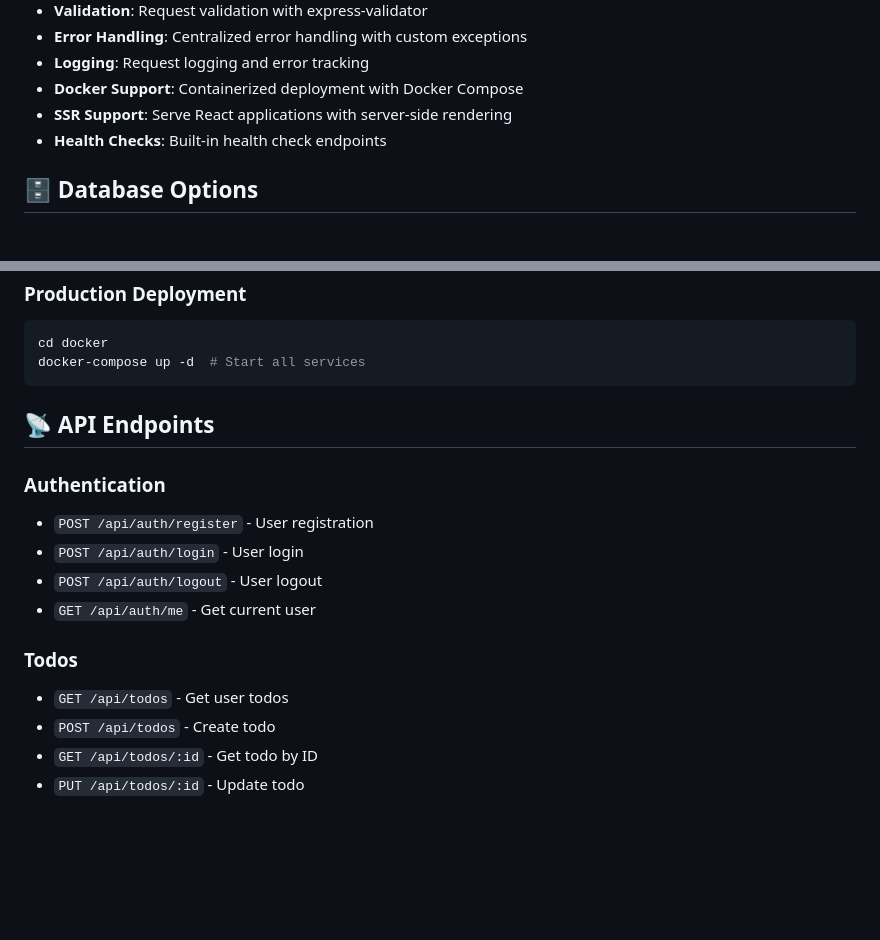
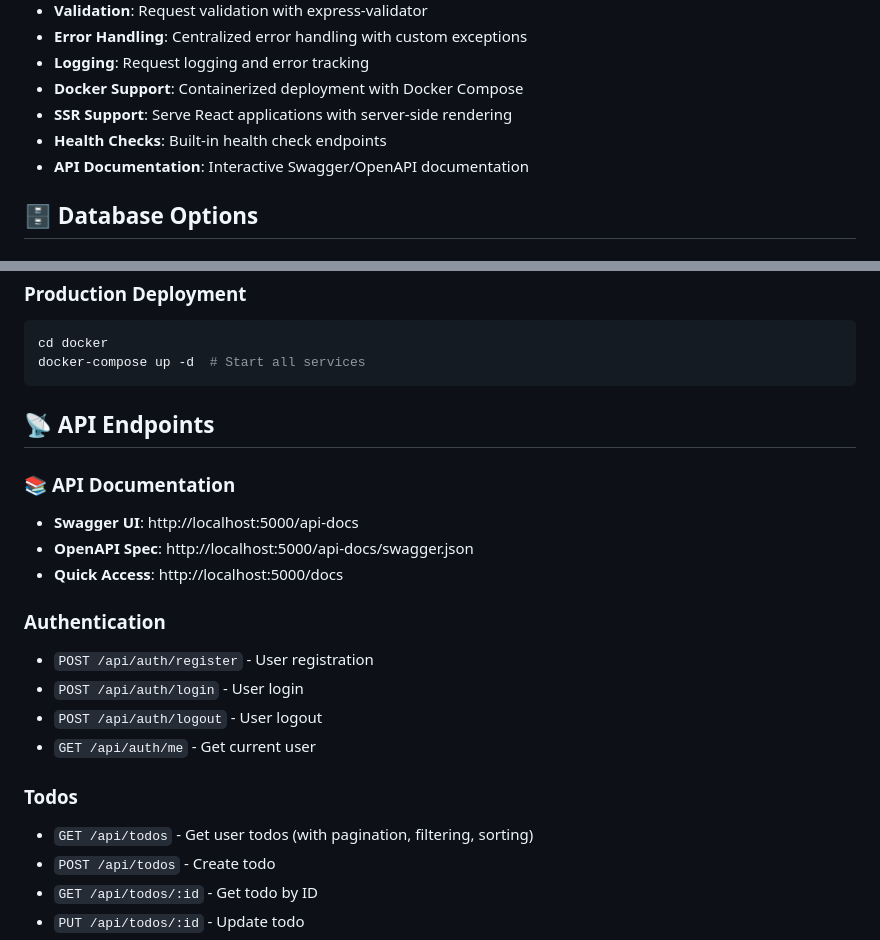
Before and after one commit to truongnat/example-react, a Markdown page: server-ts/README.md, 2 parts joined by grey strips. Rendered like a GitHub page; blank space fills up the shorter version.

Commit message:
feat: Implement Swagger API documentation

```diff
--- a/server-ts/README.md
+++ b/server-ts/README.md
@@ -47,6 +47,7 @@ src/
 - **Docker Support**: Containerized deployment with Docker Compose
 - **SSR Support**: Serve React applications with server-side rendering
 - **Health Checks**: Built-in health check endpoints
+- **API Documentation**: Interactive Swagger/OpenAPI documentation
 
 ## 🗄️ Database Options
 
@@ -157,6 +158,11 @@ docker-compose up -d  # Start all services
 
 ## 📡 API Endpoints
 
+### 📚 **API Documentation**
+- **Swagger UI**: http://localhost:5000/api-docs
+- **OpenAPI Spec**: http://localhost:5000/api-docs/swagger.json
+- **Quick Access**: http://localhost:5000/docs
+
 ### Authentication
 - `POST /api/auth/register` - User registration
 - `POST /api/auth/login` - User login
@@ -164,7 +170,7 @@ docker-compose up -d  # Start all services
 - `GET /api/auth/me` - Get current user
 
 ### Todos
-- `GET /api/todos` - Get user todos
+- `GET /api/todos` - Get user todos (with pagination, filtering, sorting)
 - `POST /api/todos` - Create todo
 - `GET /api/todos/:id` - Get todo by ID
 - `PUT /api/todos/:id` - Update todo
```
Also changed, not shown: server-ts/docs/SWAGGER.md (added, +220 -0 lines).
